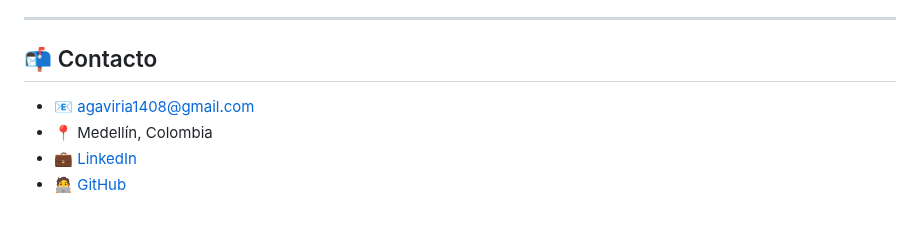
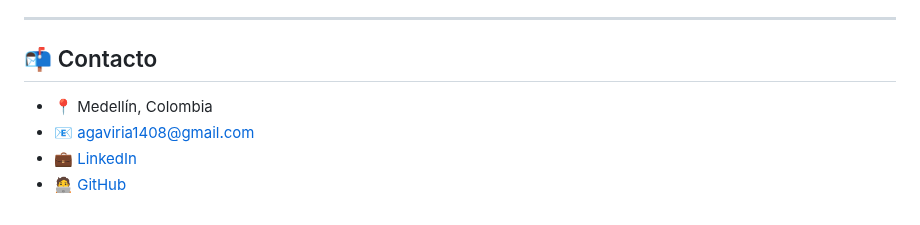
Before and after one commit to agaviria-analytics/agaviria-analytics.github.io, a Markdown page: README.md, the part around the change. GitHub-like rendering.

Commit message:
📝 Mejora visual del README.md del portafolio

```diff
--- a/README.md
+++ b/README.md
@@ -87,7 +87,7 @@ Este sitio fue desarrollado con GitHub Pages
 
 ## 📬 Contacto
 
+- 📍 Medellín, Colombia
 - 📧 agaviria1408@gmail.com
-- 📍 Medellín, Colombia
 - 💼 [LinkedIn](https://www.linkedin.com/in/héctor-alejandro-gaviria-marin-43296265)
 - 🧑‍💻 [GitHub](https://github.com/agaviria-analytics)
```
